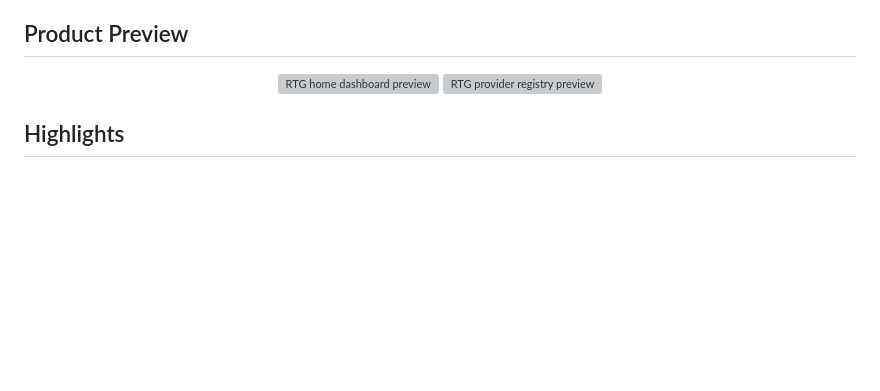
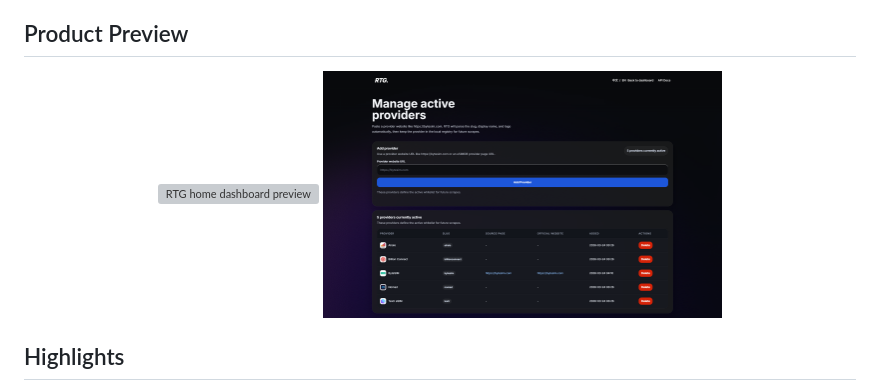
Before and after one commit to vs1016/SIMatrix, a Markdown page: README.md, the part around the change. Drawn GitHub-style; pictures changed too: docs/assets/rtg-provider-registry-preview.png (added); blank space fills up the shorter version; grey boxes are pictures that could not be loaded.

Commit message:
Use real screenshots in README

```diff
--- a/README.md
+++ b/README.md
@@ -37,8 +37,8 @@ RTG pulls public plan data from `esimdb.com`, stores everything in a local SQLit
 ## Product Preview
 
 <p align="center">
-  <img src="docs/assets/rtg-home-panel.svg" alt="RTG home dashboard preview" width="48%" />
-  <img src="docs/assets/rtg-more-panel.svg" alt="RTG provider registry preview" width="48%" />
+  <img src="docs/assets/rtg-home-preview.png" alt="RTG home dashboard preview" width="48%" />
+  <img src="docs/assets/rtg-provider-registry-preview.png" alt="RTG provider registry preview" width="48%" />
 </p>
 
 ## Highlights
```
Also changed, not shown: 1 other file.
